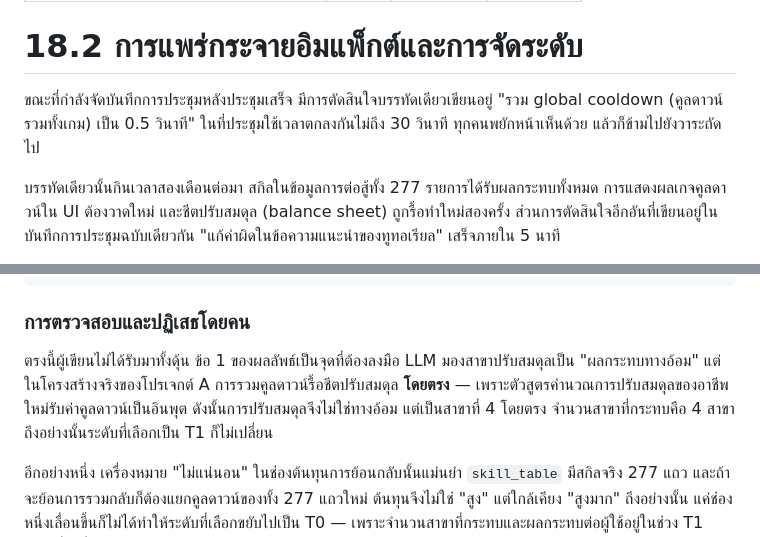
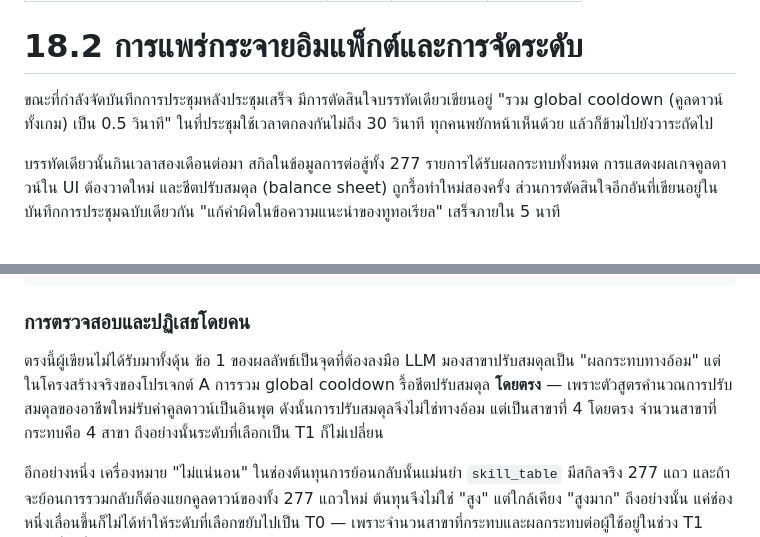
Before and after one commit to eremes81/game-design-ai-practice-th, a Markdown page: manuscript/part18-decision-impact/chapter-2-impact-propagation-classification.md, 2 parts joined by grey strips. Drawn GitHub-style.

Commit message:
정비: BLP refine 4차 반영 (운영·용어·미번역·던전 분류사)

```diff
--- a/manuscript/part18-decision-impact/chapter-2-impact-propagation-classification.md
+++ b/manuscript/part18-decision-impact/chapter-2-impact-propagation-classification.md
@@ -7,7 +7,7 @@ version: v3
 
 # 18.2 การแพร่กระจายอิมแพ็กต์และการจัดระดับ
 
-ขณะที่กำลังจัดบันทึกการประชุมหลังประชุมเสร็จ มีการตัดสินใจบรรทัดเดียวเขียนอยู่ "รวม global cooldown (คูลดาวน์รวมทั้งเกม) เป็น 0.5 วินาที" ในที่ประชุมใช้เวลาตกลงกันไม่ถึง 30 วินาที ทุกคนพยักหน้าเห็นด้วย แล้วก็ข้ามไปยังวาระถัดไป
+ขณะที่กำลังจัดบันทึกการประชุมหลังประชุมเสร็จ มีการตัดสินใจบรรทัดเดียวเขียนอยู่ "รวม global cooldown (คูลดาวน์ทั้งเกม) เป็น 0.5 วินาที" ในที่ประชุมใช้เวลาตกลงกันไม่ถึง 30 วินาที ทุกคนพยักหน้าเห็นด้วย แล้วก็ข้ามไปยังวาระถัดไป
 
 บรรทัดเดียวนั้นกินเวลาสองเดือนต่อมา สกิลในข้อมูลการต่อสู้ทั้ง 277 รายการได้รับผลกระทบทั้งหมด การแสดงผลเกจคูลดาวน์ใน UI ต้องวาดใหม่ และชีตปรับสมดุล (balance sheet) ถูกรื้อทำใหม่สองครั้ง ส่วนการตัดสินใจอีกอันที่เขียนอยู่ในบันทึกการประชุมฉบับเดียวกัน "แก้คำผิดในข้อความแนะนำของทูทอเรียล" เสร็จภายใน 5 นาที
 
@@ -162,7 +162,7 @@ status: proposed
 
 ### การตรวจสอบและปฏิเสธโดยคน
 
-ตรงนี้ผู้เขียนไม่ได้รับมาทั้งดุ้น ข้อ 1 ของผลลัพธ์เป็นจุดที่ต้องลงมือ LLM มองสาขาปรับสมดุลเป็น "ผลกระทบทางอ้อม" แต่ในโครงสร้างจริงของโปรเจกต์ A การรวมคูลดาวน์รื้อชีตปรับสมดุล **โดยตรง** — เพราะตัวสูตรคำนวณการปรับสมดุลของอาชีพใหม่รับค่าคูลดาวน์เป็นอินพุต ดังนั้นการปรับสมดุลจึงไม่ใช่ทางอ้อม แต่เป็นสาขาที่ 4 โดยตรง จำนวนสาขาที่กระทบคือ 4 สาขา ถึงอย่างนั้นระดับที่เลือกเป็น T1 ก็ไม่เปลี่ยน
+ตรงนี้ผู้เขียนไม่ได้รับมาทั้งดุ้น ข้อ 1 ของผลลัพธ์เป็นจุดที่ต้องลงมือ LLM มองสาขาปรับสมดุลเป็น "ผลกระทบทางอ้อม" แต่ในโครงสร้างจริงของโปรเจกต์ A การรวม global cooldown รื้อชีตปรับสมดุล **โดยตรง** — เพราะตัวสูตรคำนวณการปรับสมดุลของอาชีพใหม่รับค่าคูลดาวน์เป็นอินพุต ดังนั้นการปรับสมดุลจึงไม่ใช่ทางอ้อม แต่เป็นสาขาที่ 4 โดยตรง จำนวนสาขาที่กระทบคือ 4 สาขา ถึงอย่างนั้นระดับที่เลือกเป็น T1 ก็ไม่เปลี่ยน
 
 อีกอย่างหนึ่ง เครื่องหมาย "ไม่แน่นอน" ในช่องต้นทุนการย้อนกลับนั้นแม่นยำ `skill_table` มีสกิลจริง 277 แถว และถ้าจะย้อนการรวมกลับก็ต้องแยกคูลดาวน์ของทั้ง 277 แถวใหม่ ต้นทุนจึงไม่ใช่ "สูง" แต่ใกล้เคียง "สูงมาก" ถึงอย่างนั้น แค่ช่องหนึ่งเลื่อนขึ้นก็ไม่ได้ทำให้ระดับที่เลือกขยับไปเป็น T0 — เพราะจำนวนสาขาที่กระทบและผลกระทบต่อผู้ใช้อยู่ในช่วง T1 ระดับที่สูงที่สุดจึงยังคงเป็น T1
 
```
Also changed, not shown: manuscript/part07-level-design/chapter-3-dungeon-field-pattern-library.md (+1 -1 lines).
